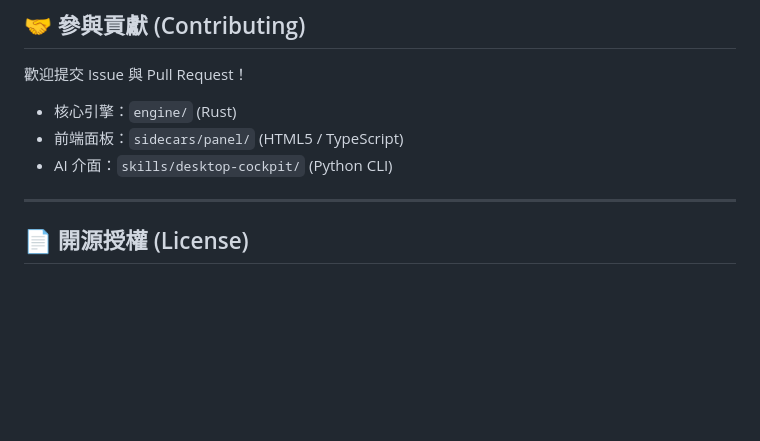
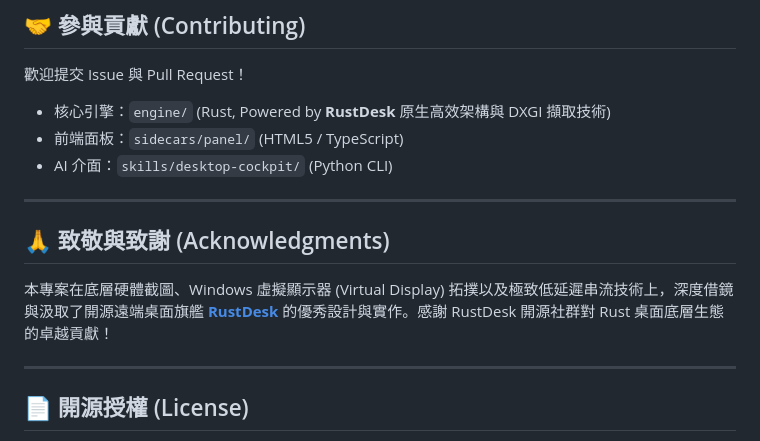
Before and after one commit to arco651749/antigravity-desktop-cockpit, a Markdown page: README.md, the part around one of its changes. GitHub-like rendering; blank space fills up the shorter version.

Commit message:
docs: acknowledge Powered by RustDesk

```diff
--- a/README.md
+++ b/README.md
@@ -131,9 +132,15 @@ python.exe -X utf8 cockpit_cli.py close 0x1A02E
 ## 🤝 參與貢獻 (Contributing)
 
 歡迎提交 Issue 與 Pull Request！
-- 核心引擎：`engine/` (Rust)
+- 核心引擎：`engine/` (Rust, Powered by **RustDesk** 原生高效架構與 DXGI 擷取技術)
 - 前端面板：`sidecars/panel/` (HTML5 / TypeScript)
 - AI 介面：`skills/desktop-cockpit/` (Python CLI)
+
+---
+
+## 🙏 致敬與致謝 (Acknowledgments)
+
+本專案在底層硬體截圖、Windows 虛擬顯示器 (Virtual Display) 拓撲以及極致低延遲串流技術上，深度借鏡與汲取了開源遠端桌面旗艦 **[RustDesk](https://github.com/rustdesk/rustdesk)** 的優秀設計與實作。感謝 RustDesk 開源社群對 Rust 桌面底層生態的卓越貢獻！
 
 ---
 
```
Also changed, not shown: other parts of README.md (+1 -0 lines).
